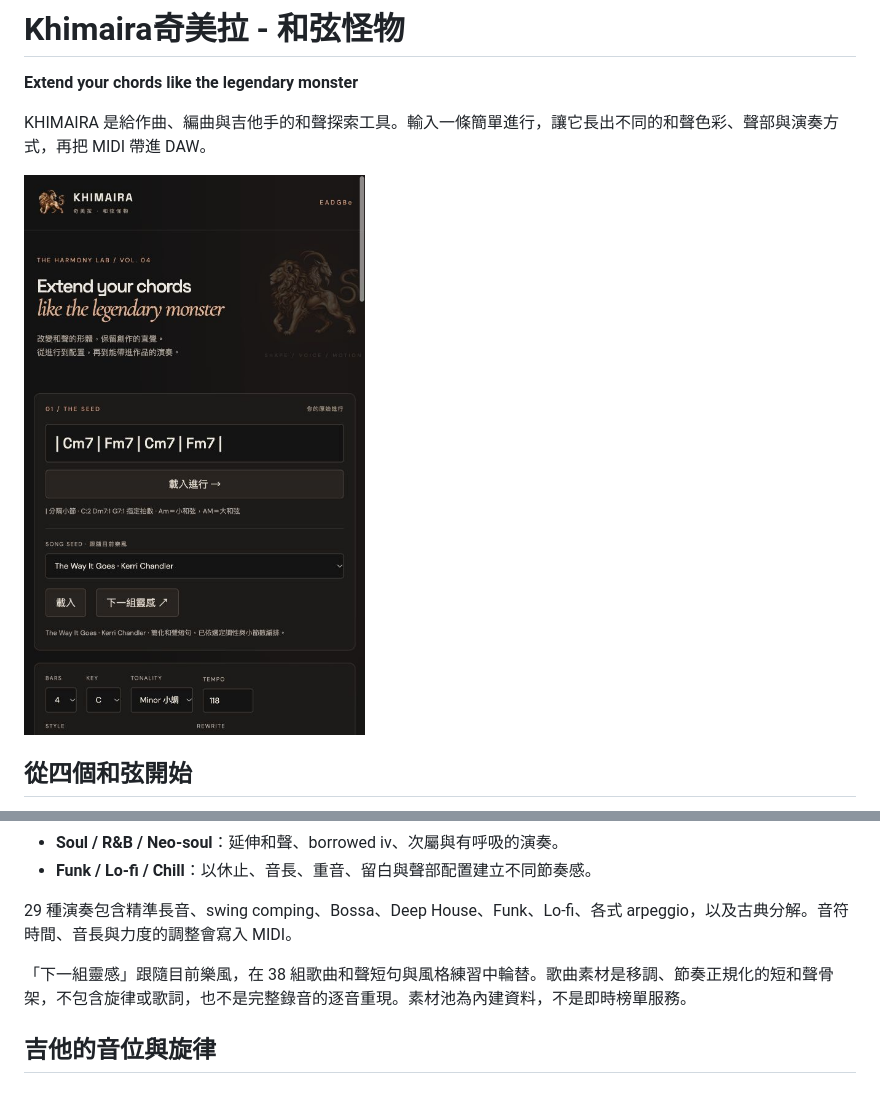
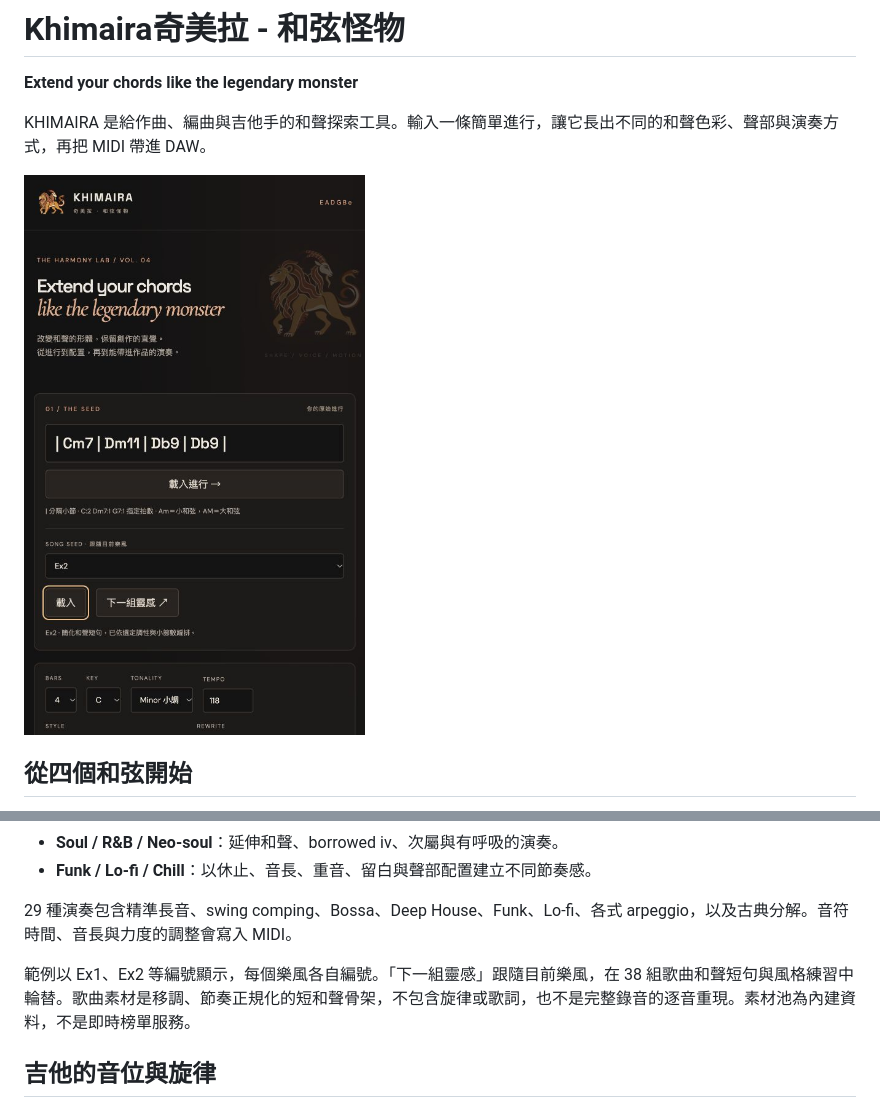
Before and after one commit to BBCODE1111/Khimaira, a Markdown page: README.md, 2 parts joined by grey strips. Rendered like a GitHub page; pictures changed too: docs/screenshots/studio.png.

Commit message:
Simplify chimera logo and label progression references as examples

```diff
--- a/README.md
+++ b/README.md
@@ -31,7 +31,7 @@ KHIMAIRA 是給作曲、編曲與吉他手的和聲探索工具。輸入一條
 
 29 種演奏包含精準長音、swing comping、Bossa、Deep House、Funk、Lo-fi、各式 arpeggio，以及古典分解。音符時間、音長與力度的調整會寫入 MIDI。
 
-「下一組靈感」跟隨目前樂風，在 38 組歌曲和聲短句與風格練習中輪替。歌曲素材是移調、節奏正規化的短和聲骨架，不包含旋律或歌詞，也不是完整錄音的逐音重現。素材池為內建資料，不是即時榜單服務。
+範例以 Ex1、Ex2 等編號顯示，每個樂風各自編號。「下一組靈感」跟隨目前樂風，在 38 組歌曲和聲短句與風格練習中輪替。歌曲素材是移調、節奏正規化的短和聲骨架，不包含旋律或歌詞，也不是完整錄音的逐音重現。素材池為內建資料，不是即時榜單服務。
 
 ## 吉他的音位與旋律
 
```
Also changed, not shown: 4 other files.
